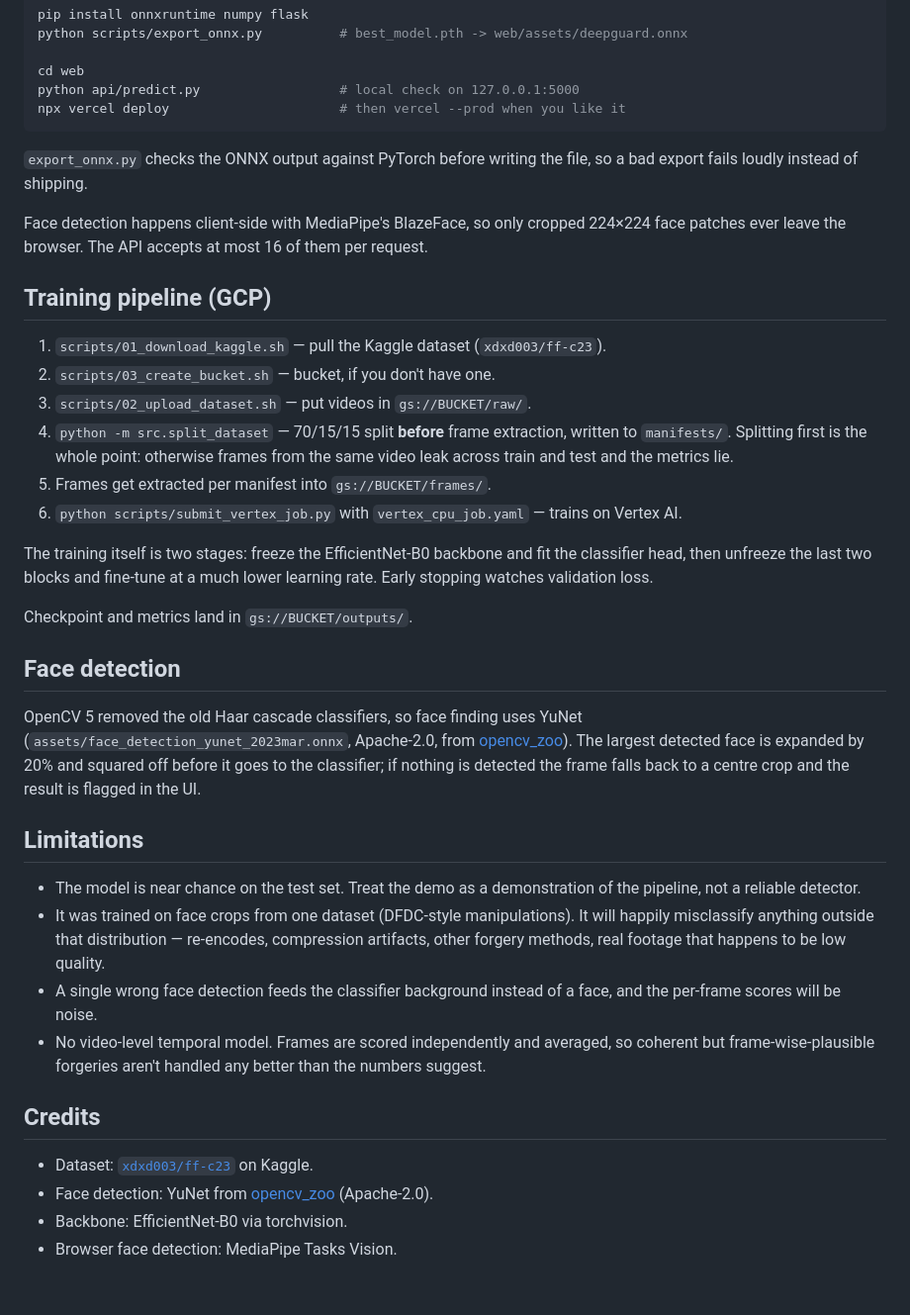
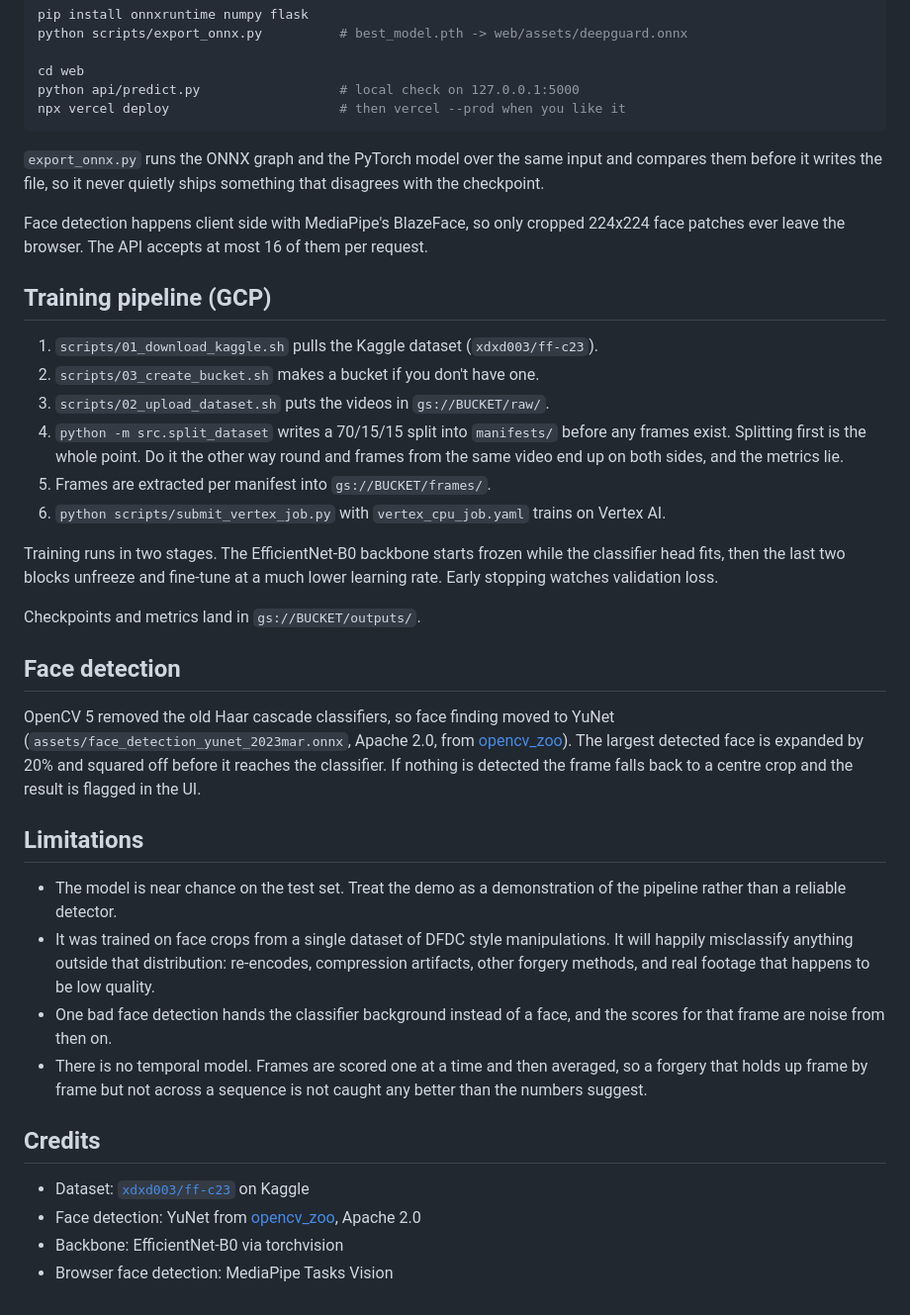
Before and after one commit to alymkarim/DeepGuard-Deepfake-Detector, a Markdown page: README.md, the part around one of its changes. Shown at 99% size. Rendered like a GitHub page.

````diff
--- a/README.md
+++ b/README.md
@@ -82,52 +78,37 @@ python api/predict.py                  # local check on 127.0.0.1:5000
 npx vercel deploy                      # then vercel --prod when you like it
 ```
 
-`export_onnx.py` checks the ONNX output against PyTorch before writing the file, so a bad
-export fails loudly instead of shipping.
+`export_onnx.py` runs the ONNX graph and the PyTorch model over the same input and compares them before it writes the file, so it never quietly ships something that disagrees with the checkpoint.
 
-Face detection happens client-side with MediaPipe's BlazeFace, so only cropped 224×224
-face patches ever leave the browser. The API accepts at most 16 of them per request.
+Face detection happens client side with MediaPipe's BlazeFace, so only cropped 224x224 face patches ever leave the browser. The API accepts at most 16 of them per request.
 
 ## Training pipeline (GCP)
 
-1. `scripts/01_download_kaggle.sh` — pull the Kaggle dataset (`xdxd003/ff-c23`).
-2. `scripts/03_create_bucket.sh` — bucket, if you don't have one.
-3. `scripts/02_upload_dataset.sh` — put videos in `gs://BUCKET/raw/`.
-4. `python -m src.split_dataset` — 70/15/15 split **before** frame extraction, written to
-   `manifests/`. Splitting first is the whole point: otherwise frames from the same video
-   leak across train and test and the metrics lie.
-5. Frames get extracted per manifest into `gs://BUCKET/frames/`.
-6. `python scripts/submit_vertex_job.py` with `vertex_cpu_job.yaml` — trains on Vertex AI.
+1. `scripts/01_download_kaggle.sh` pulls the Kaggle dataset (`xdxd003/ff-c23`).
+2. `scripts/03_create_bucket.sh` makes a bucket if you don't have one.
+3. `scripts/02_upload_dataset.sh` puts the videos in `gs://BUCKET/raw/`.
+4. `python -m src.split_dataset` writes a 70/15/15 split into `manifests/` before any frames exist. Splitting first is the whole point. Do it the other way round and frames from the same video end up on both sides, and the metrics lie.
+5. Frames are extracted per manifest into `gs://BUCKET/frames/`.
+6. `python scripts/submit_vertex_job.py` with `vertex_cpu_job.yaml` trains on Vertex AI.
 
-The training itself is two stages: freeze the EfficientNet-B0 backbone and fit the
-classifier head, then unfreeze the last two blocks and fine-tune at a much lower learning
-rate. Early stopping watches validation loss.
+Training runs in two stages. The EfficientNet-B0 backbone starts frozen while the classifier head fits, then the last two blocks unfreeze and fine-tune at a much lower learning rate. Early stopping watches validation loss.
 
-Checkpoint and metrics land in `gs://BUCKET/outputs/`.
+Checkpoints and metrics land in `gs://BUCKET/outputs/`.
 
 ## Face detection
 
-OpenCV 5 removed the old Haar cascade classifiers, so face finding uses YuNet
-(`assets/face_detection_yunet_2023mar.onnx`, Apache-2.0, from
-[opencv_zoo](https://github.com/opencv/opencv_zoo)). The largest detected face is expanded
-by 20% and squared off before it goes to the classifier; if nothing is detected the frame
-falls back to a centre crop and the result is flagged in the UI.
+OpenCV 5 removed the old Haar cascade classifiers, so face finding moved to YuNet (`assets/face_detection_yunet_2023mar.onnx`, Apache 2.0, from [opencv_zoo](https://github.com/opencv/opencv_zoo)). The largest detected face is expanded by 20% and squared off before it reaches the classifier. If nothing is detected the frame falls back to a centre crop and the result is flagged in the UI.
 
 ## Limitations
 
-- The model is near chance on the test set. Treat the demo as a demonstration of the
-  pipeline, not a reliable detector.
-- It was trained on face crops from one dataset (DFDC-style manipulations). It will happily
-  misclassify anything outside that distribution — re-encodes, compression artifacts, other
-  forgery methods, real footage that happens to be low quality.
-- A single wrong face detection feeds the classifier background instead of a face, and the
-  per-frame scores will be noise.
-- No video-level temporal model. Frames are scored independently and averaged, so coherent
-  but frame-wise-plausible forgeries aren't handled any better than the numbers suggest.
+* The model is near chance on the test set. Treat the demo as a demonstration of the pipeline rather than a reliable detector.
+* It was trained on face crops from a single dataset of DFDC style manipulations. It will happily misclassify anything outside that distribution: re-encodes, compression artifacts, other forgery methods, and real footage that happens to be low quality.
+* One bad face detection hands the classifier background instead of a face, and the scores for that frame are noise from then on.
+* There is no temporal model. Frames are scored one at a time and then averaged, so a forgery that holds up frame by frame but not across a sequence is not caught any better than the numbers suggest.
 
 ## Credits
 
-- Dataset: [`xdxd003/ff-c23`](https://www.kaggle.com/datasets/xdxd003/ff-c23) on Kaggle.
-- Face detection: YuNet from [opencv_zoo](https://github.com/opencv/opencv_zoo) (Apache-2.0).
-- Backbone: EfficientNet-B0 via torchvision.
-- Browser face detection: MediaPipe Tasks Vision.
+* Dataset: [`xdxd003/ff-c23`](https://www.kaggle.com/datasets/xdxd003/ff-c23) on Kaggle
+* Face detection: YuNet from [opencv_zoo](https://github.com/opencv/opencv_zoo), Apache 2.0
+* Backbone: EfficientNet-B0 via torchvision
+* Browser face detection: MediaPipe Tasks Vision
````
Also changed, not shown: other parts of README.md (+28 -32 lines).
